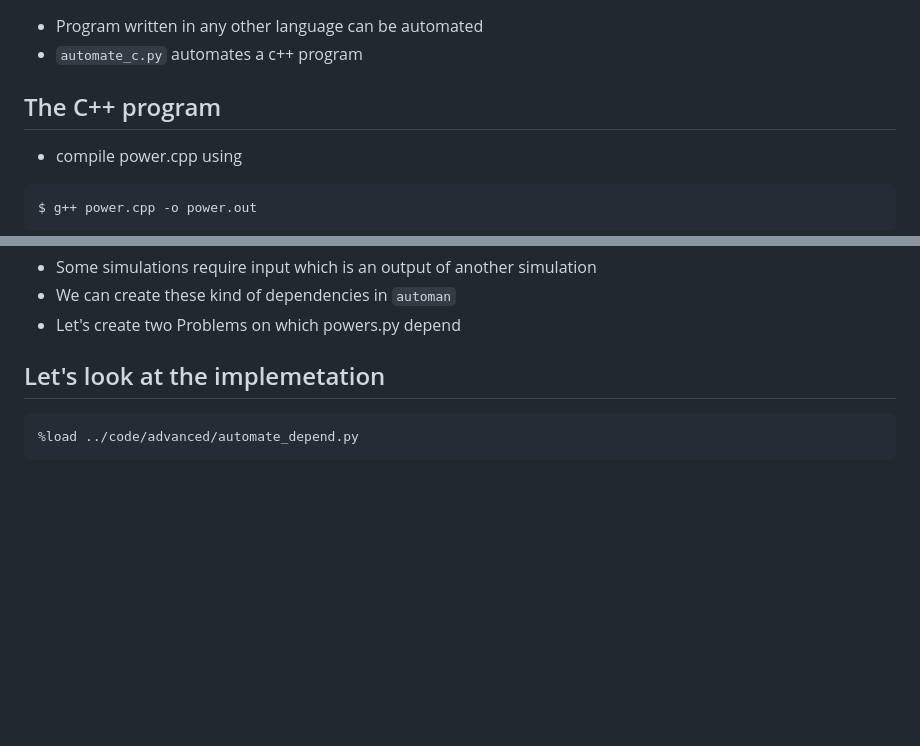
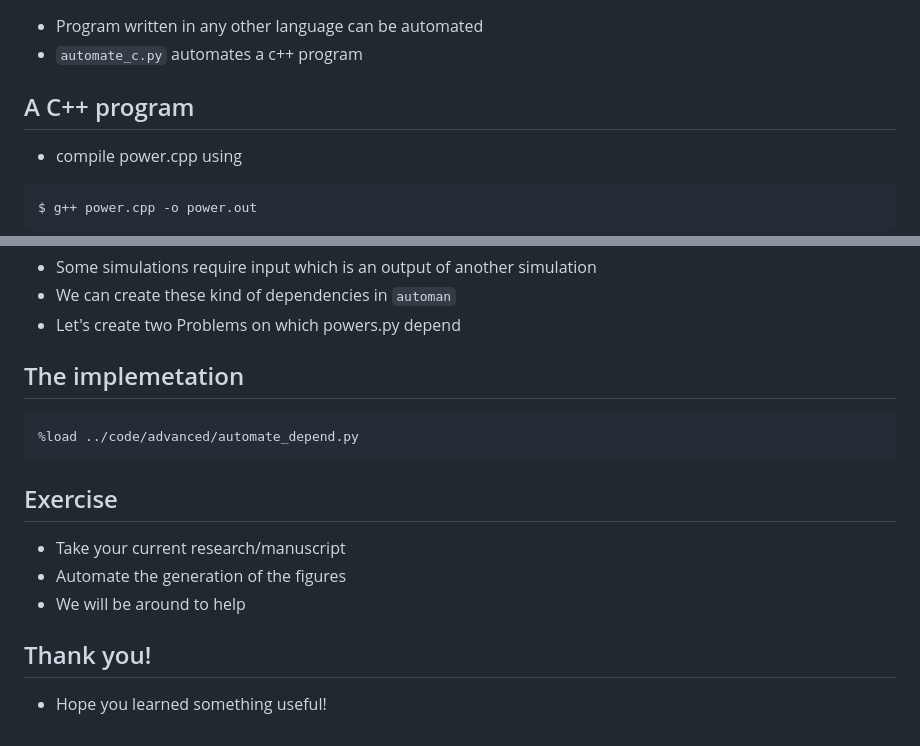
Before and after one commit to prabhuramachandran/automan-scipy2024, a Markdown page: slides/05_advanced.md, 2 parts joined by grey strips. Rendered like a GitHub page; blank space fills up the shorter version.

````diff
--- a/slides/05_advanced.md
+++ b/slides/05_advanced.md
@@ -147,7 +153,7 @@ python automan.py genpdf
 <!-- #endregion -->
 
 <!-- #region slideshow={"slide_type": "slide"} -->
-## The C++ program
+## A C++ program
 
 - compile power.cpp using
 ```bash
@@ -182,10 +188,25 @@ $ ./power.out input.txt
 <!-- #endregion -->
 
 <!-- #region slideshow={"slide_type": "slide"} -->
-## Let's look at the implemetation
+## The implemetation
 <!-- #endregion -->
 ```python
 %load ../code/advanced/automate_depend.py
 ```
 
 <!-- #endregion -->
+
+
+<!-- #region slideshow={"slide_type": "slide"} -->
+## Exercise
+
+- Take your current research/manuscript
+- Automate the generation of the figures
+- We will be around to help
+<!-- #endregion -->
+
+<!-- #region slideshow={"slide_type": "slide"} -->
+## Thank you!
+
+- Hope you learned something useful!
+
````
Also changed, not shown: other parts of slides/05_advanced.md (+9 -2 lines).
